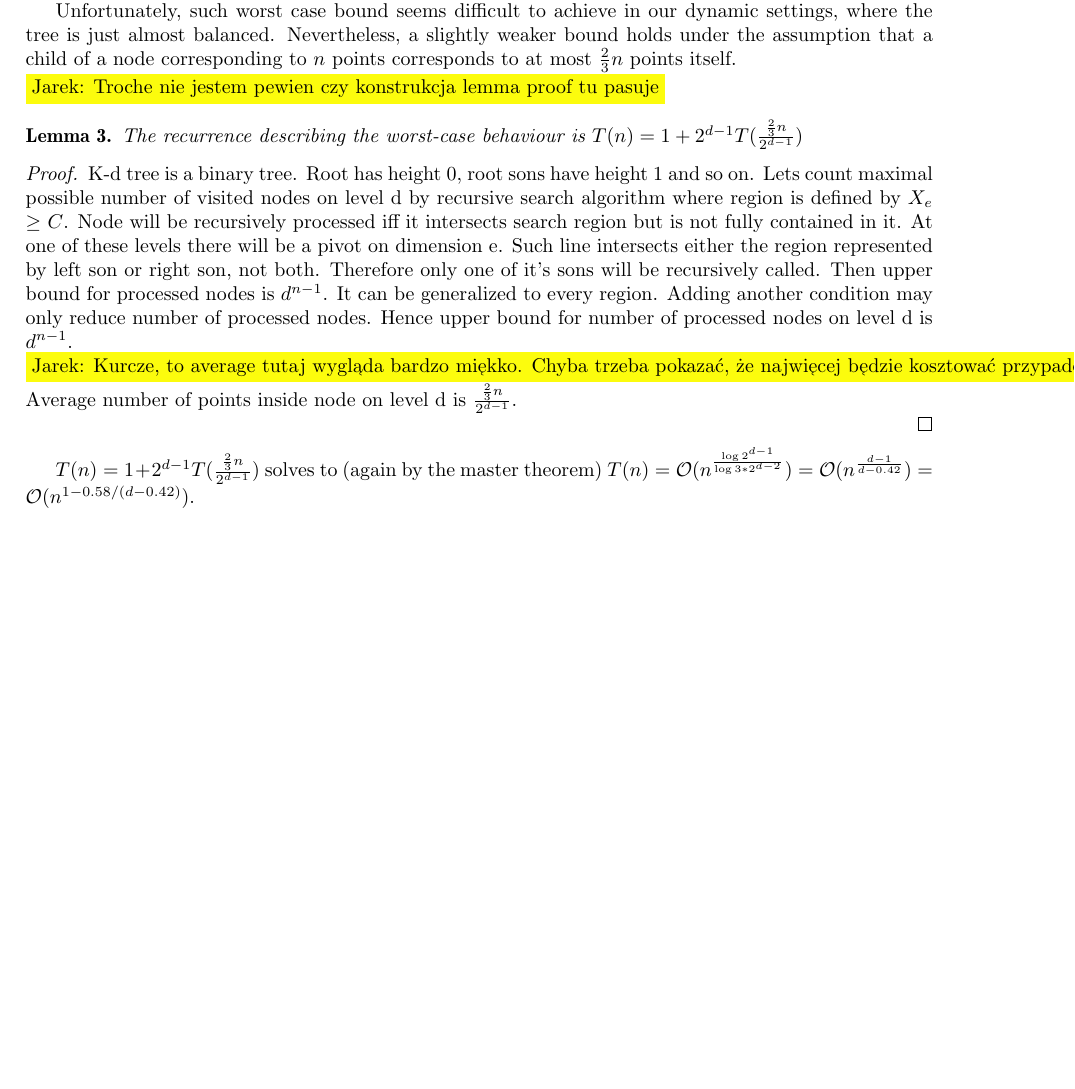
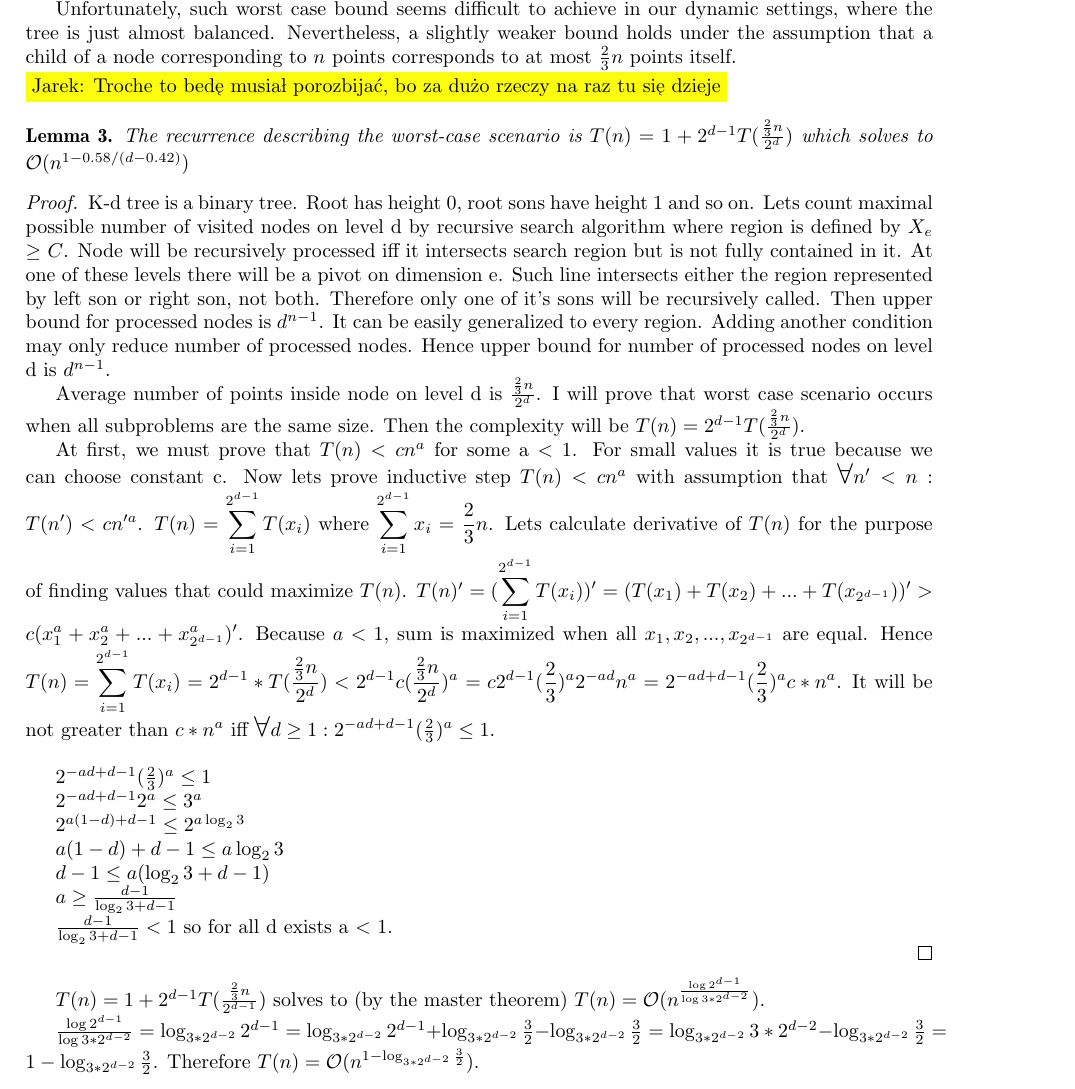
Before and after one commit to jaaro/Shuffla, a LaTeX paper (mgr/mag.tex): part of page 14 of 20, cut so that both start at the same text, the shorter picture padded with empty space. Compiled offline with pdfLaTeX.

Commit message:
Proof of search complexity

```diff
--- a/mgr/mag.tex
+++ b/mgr/mag.tex
@@ -524,21 +524,39 @@ Recall that the complexity of searching in a static K-D tree is $\Oh(n^{1-1/d} +
 
 Unfortunately, such worst case bound seems difficult to achieve in our dynamic settings, where the tree is just almost balanced. Nevertheless, a slightly weaker bound holds under the assumption that a child of a node corresponding to $n$ points corresponds to at most $\frac{2}{3}n$ points itself.
 
-\jarek{Troche nie jestem pewien czy konstrukcja lemma proof tu pasuje}
+\jarek{Troche to bedę musiał porozbijać, bo za dużo rzeczy na raz tu się dzieje}
 \begin{lemma}\label{lem:3}
-The recurrence describing the worst-case behaviour is $T(n)=1+2^{d-1}T(\frac{\frac{2}{3}n}{2^{d-1}})$
+The recurrence describing the worst-case scenario is $T(n)=1+2^{d-1}T(\frac{\frac{2}{3}n}{2^d})$ which solves to $\Oh(n^{1-0.58/(d-0.42)})$
 \end{lemma}
 
 \begin{proof}
 
-K-d tree is a binary tree. Root has height 0, root sons have height 1 and so on. Lets count maximal possible number of visited nodes on level d by recursive search algorithm where region is defined by $X_e$ $\geq$ $C$. Node will be recursively processed iff it intersects search region but is not fully contained in it. At one of these levels there will be a pivot on dimension e. Such line intersects either the region represented by left son or right son, not both. Therefore only one of it's sons will be recursively called. Then upper bound for processed nodes is $d^{n-1}$. It can be generalized to every region. Adding another condition may only reduce number of processed nodes. Hence upper bound for number of processed nodes on level d is $d^{n-1}$.
+K-d tree is a binary tree. Root has height 0, root sons have height 1 and so on. Lets count maximal possible number of visited nodes on level d by recursive search algorithm where region is defined by $X_e$ $\geq$ $C$. Node will be recursively processed iff it intersects search region but is not fully contained in it. At one of these levels there will be a pivot on dimension e. Such line intersects either the region represented by left son or right son, not both. Therefore only one of it's sons will be recursively called. Then upper bound for processed nodes is $d^{n-1}$. It can be easily generalized to every region. Adding another condition may only reduce number of processed nodes. Hence upper bound for number of processed nodes on level d is $d^{n-1}$.
 
-\jarek{Kurcze, to average tutaj wygląda bardzo miękko. Chyba trzeba pokazać, że najwięcej będzie kosztować przypadek gdy pozostałe wierzchołki dzielą się wierszami po równo. Co na oko nie jest prawdą. Musze to przemyśleć}
-Average number of points inside node on level d is $\frac{\frac{2}{3}n}{2^{d-1}}$.
+Average number of points inside node on level d is $\frac{\frac{2}{3}n}{2^d}$. I will prove that worst case scenario occurs when all subproblems are the same size. Then the complexity will be $T(n)=2^{d-1}T(\frac{\frac{2}{3}n}{2^d})$.
+
+At first, we must prove that $T(n) < c n^a$ for some a < 1. For small values it is true because we can choose constant c. Now lets prove inductive step $T(n) < c n^a$ with assumption that $\bigforall n' < n: T(n') < c n'^a$. $T(n) = \displaystyle\sum\limits_{i=1}^{2^{d-1}} T(x_i)$  where $ \displaystyle\sum\limits_{i=1}^{2^{d-1}} x_i = \frac{2}{3}n$. Lets calculate derivative of $T(n)$ for the purpose of finding values that could maximize $T(n)$.  $T(n)^\prime = ( \displaystyle\sum\limits_{i=1}^{2^{d-1}} T(x_i))^\prime = (T(x_1) + T(x_2) + ... + T(x_{2^{d-1}}))^\prime > c (x_1^a + x_2^a + ... + x_{2^{d-1}}^a)^\prime$. Because $a<1$, sum is maximized when all $x_1, x_2, ..., x_{2^{d-1}}$ are equal. Hence $T(n) = \displaystyle\sum\limits_{i=1}^{2^{d-1}} T(x_i) = 2^{d-1} * T(\frac{\frac{2}{3}n}{2^d}) < 2^{d-1} c (\frac{\frac{2}{3}n}{2^d}) ^ a = c 2^{d-1} (\frac{2}{3})^a 2^{-ad} n^a = 2^{-ad+d-1} (\frac{2}{3})^a c * n^a$. It will be not greater than $c * n^a$ iff $\bigforall d\geq1: 2^{-ad+d-1} (\frac{2}{3})^a \leq 1$.
+\bigskip
+
+$2^{-ad+d-1} (\frac{2}{3})^a \leq 1$
+
+$2^{-ad+d-1} 2^a \leq 3^a$
+
+$2^{a(1-d)+d-1} \leq 2^{a \log_2{3}}$
+
+$a(1-d)+d-1 \leq a \log_2{3}$
+
+$d-1 \leq a (\log_2{3} + d -1)$
+
+$a \geq \frac{d-1}{\log_2{3} + d -1} $
+
+$\frac{d-1}{\log_2{3} + d -1} < 1$ so for all d exists a < 1.
 
 \end{proof}
 
-$T(n)=1+2^{d-1}T(\frac{\frac{2}{3}n}{2^{d-1}})$ solves to (again by the master theorem) $T(n)=\Oh(n^{\frac{\log 2^{d-1}}{\log 3*2^{d-2}}})=\Oh(n^{\frac{d-1}{d-0.42}})=\Oh(n^{1-0.58/(d-0.42)})$.
+$T(n)=1+2^{d-1}T(\frac{\frac{2}{3}n}{2^{d-1}})$ solves to (by the master theorem) $T(n)=\Oh(n^{\frac{\log 2^{d-1}}{\log 3*2^{d-2}}})$.
+
+$\frac{\log 2^{d-1}}{\log 3*2^{d-2}} = \log_{3*2^{d-2}}{2^{d-1}} = \log_{3*2^{d-2}}{2^{d-1}} + \log_{3*2^{d-2}}{\frac{3}{2}} - \log_{3*2^{d-2}}{\frac{3}{2}} = \log_{3*2^{d-2}}{3*2^{d-2}} - \log_{3*2^{d-2}}{\frac{3}{2}} = 1 - \log_{3*2^{d-2}}{\frac{3}{2}}$. Therefore $T(n) = \Oh(n^{1 - \log_{3*2^{d-2}}{\frac{3}{2}}})$.
 
 \todo{Warto skomentować ten wynik}
 
```
Also changed, not shown: mgr/mag.pdf (added).
